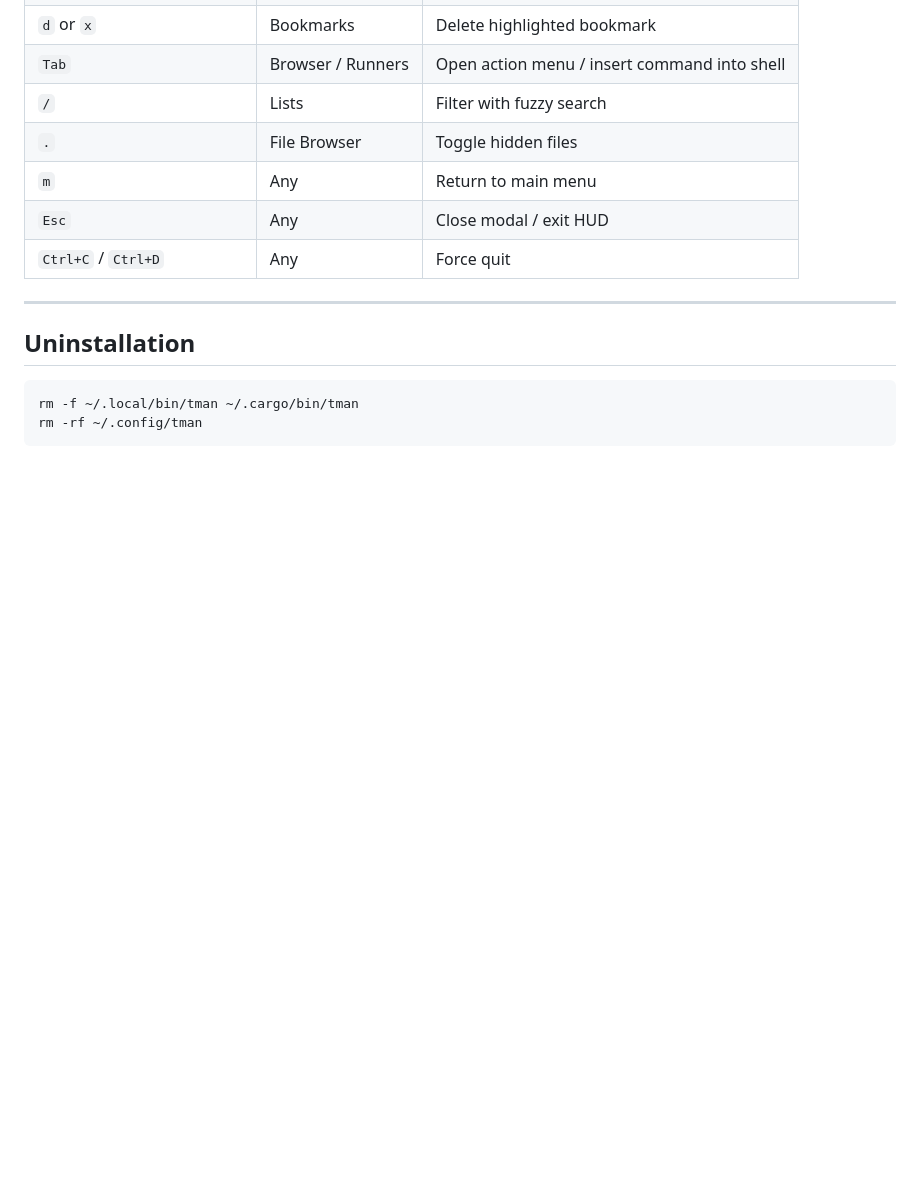
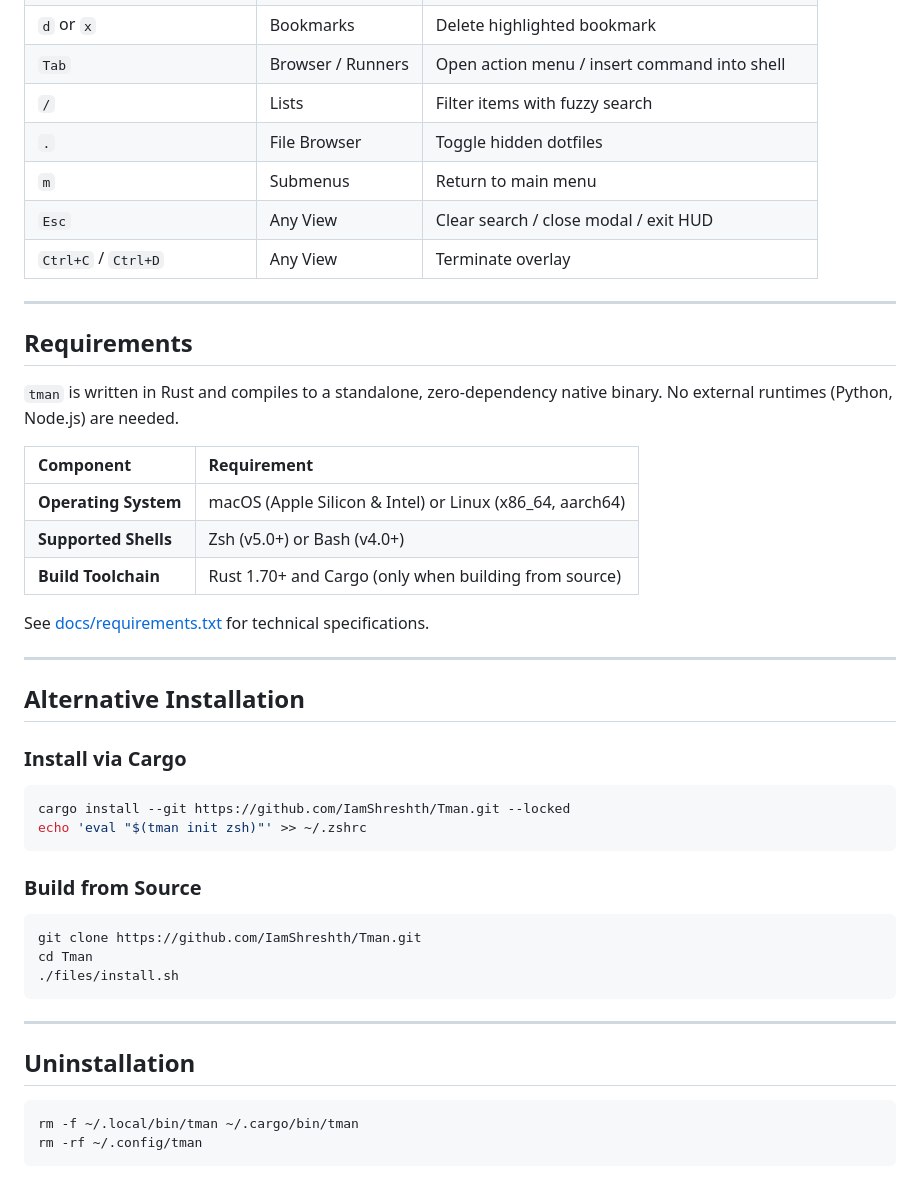
Before and after one commit to IamShreshth/Tman, a Markdown page: README.md, the part around one of its changes. Rendered like a GitHub page; blank space fills up the shorter version.

````diff
--- a/README.md
+++ b/README.md
@@ -87,10 +61,41 @@ eval "$(tman init zsh)"  # Add to ~/.zshrc
 | `d` or `x` | Bookmarks | Delete highlighted bookmark |
 | `Tab` | Browser / Runners | Open action menu / insert command into shell |
-| `/` | Lists | Filter with fuzzy search |
-| `.` | File Browser | Toggle hidden files |
-| `m` | Any | Return to main menu |
-| `Esc` | Any | Close modal / exit HUD |
-| `Ctrl+C` / `Ctrl+D` | Any | Force quit |
+| `/` | Lists | Filter items with fuzzy search |
+| `.` | File Browser | Toggle hidden dotfiles |
+| `m` | Submenus | Return to main menu |
+| `Esc` | Any View | Clear search / close modal / exit HUD |
+| `Ctrl+C` / `Ctrl+D` | Any View | Terminate overlay |
+
+---
+
+## Requirements
+
+`tman` is written in Rust and compiles to a standalone, zero-dependency native binary. No external runtimes (Python, Node.js) are needed.
+
+| Component | Requirement |
+| :--- | :--- |
+| **Operating System** | macOS (Apple Silicon & Intel) or Linux (x86_64, aarch64) |
+| **Supported Shells** | Zsh (v5.0+) or Bash (v4.0+) |
+| **Build Toolchain** | Rust 1.70+ and Cargo (only when building from source) |
+
+See [docs/requirements.txt](docs/requirements.txt) for technical specifications.
+
+---
+
+## Alternative Installation
+
+### Install via Cargo
+```bash
+cargo install --git https://github.com/IamShreshth/Tman.git --locked
+echo 'eval "$(tman init zsh)"' >> ~/.zshrc
+```
+
+### Build from Source
+```bash
+git clone https://github.com/IamShreshth/Tman.git
+cd Tman
+./files/install.sh
+```
 
 ---
 
````
Also changed, not shown: other parts of README.md (+24 -50 lines).
